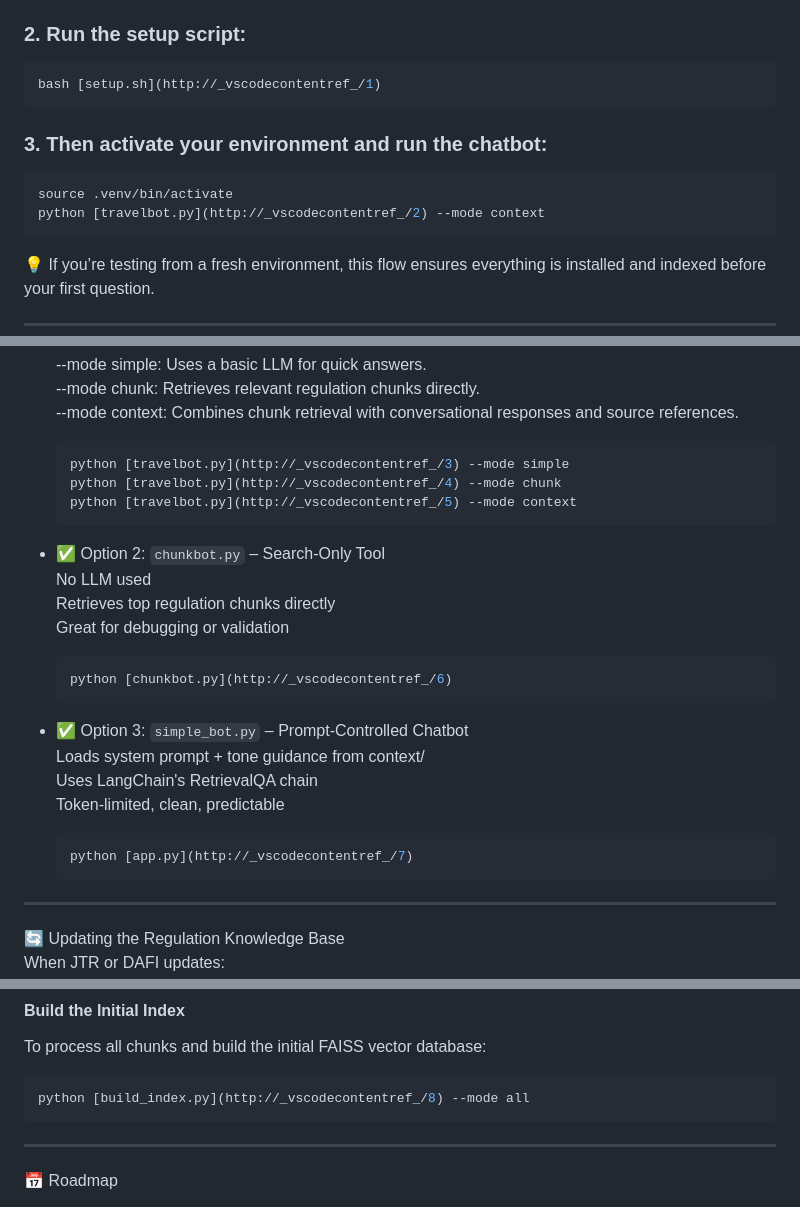
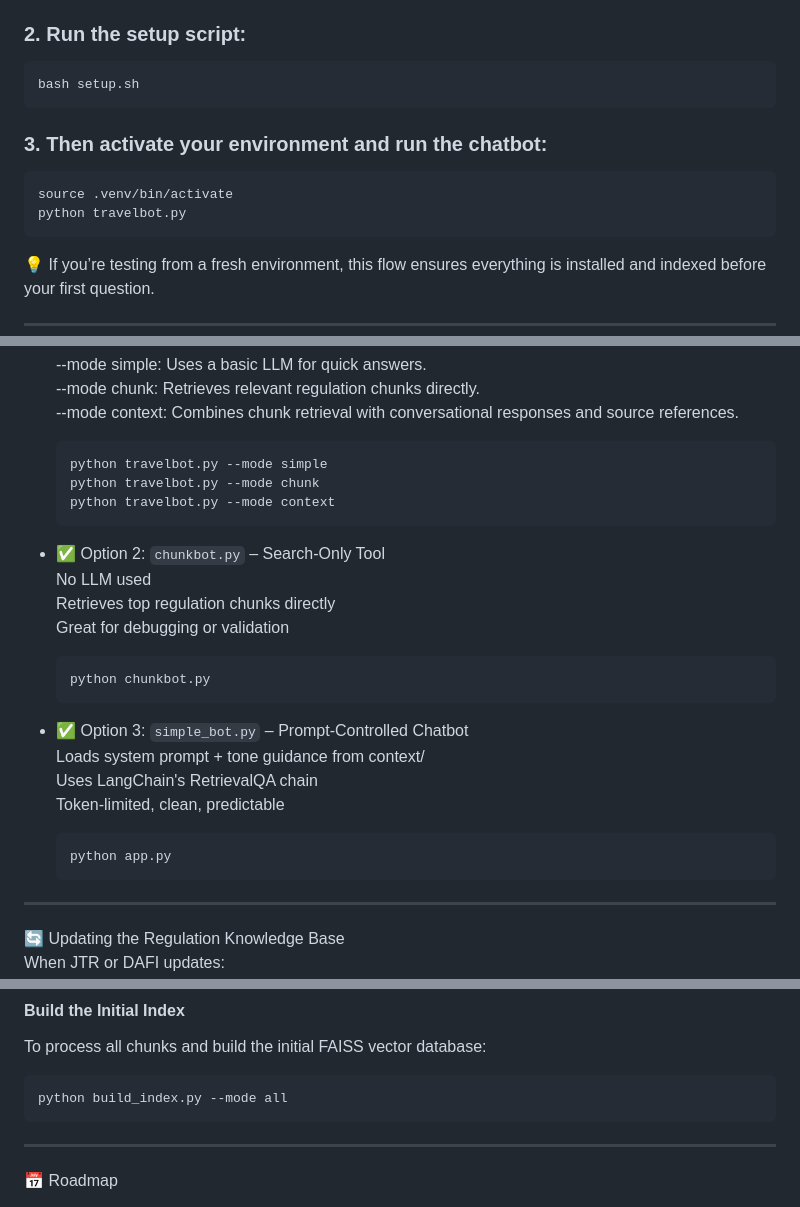
Before and after one commit to kenneydesigns/travel_bot_2_1, a Markdown page: README.md, 3 parts joined by grey strips. Rendered like a GitHub page.

````diff
--- a/README.md
+++ b/README.md
@@ -39,12 +39,12 @@ use Visual Studio Code's **Codespaces** <> Code feature to create a codespace on
 
 ### 2. Run the setup script:
 ```bash
-bash [setup.sh](http://_vscodecontentref_/1)
+bash setup.sh
 ```
 ### 3. Then activate your environment and run the chatbot:
 ```bash
 source .venv/bin/activate
-python [travelbot.py](http://_vscodecontentref_/2) --mode context
+python travelbot.py
 ```
 
 💡 If you’re testing from a fresh environment, this flow ensures everything is installed and indexed before your first question.
@@ -59,9 +59,9 @@ python [travelbot.py](http://_vscodecontentref_/2) --mode context
     --mode chunk: Retrieves relevant regulation chunks directly.
     --mode context: Combines chunk retrieval with conversational responses and source references.
     ```bash
-    python [travelbot.py](http://_vscodecontentref_/3) --mode simple
-    python [travelbot.py](http://_vscodecontentref_/4) --mode chunk
-    python [travelbot.py](http://_vscodecontentref_/5) --mode context
+    python travelbot.py --mode simple
+    python travelbot.py --mode chunk
+    python travelbot.py --mode context
     ```
 
 -   ✅ Option 2: `chunkbot.py` – Search-Only Tool
@@ -69,7 +69,7 @@ python [travelbot.py](http://_vscodecontentref_/2) --mode context
     Retrieves top regulation chunks directly
     Great for debugging or validation
     ```bash
-    python [chunkbot.py](http://_vscodecontentref_/6)
+    python chunkbot.py
     ```
 
 -   ✅ Option 3: `simple_bot.py` – Prompt-Controlled Chatbot
@@ -77,7 +77,7 @@ python [travelbot.py](http://_vscodecontentref_/2) --mode context
     Uses LangChain's RetrievalQA chain
     Token-limited, clean, predictable
     ```bash
-    python [app.py](http://_vscodecontentref_/7)
+    python app.py
     ```
 
 ---
@@ -145,7 +145,7 @@ TravelBot can index and respond based on:
 #### Build the Initial Index
 To process all chunks and build the initial FAISS vector database:
 ```bash
-python [build_index.py](http://_vscodecontentref_/8) --mode all
+python build_index.py --mode all
 ```
 ---
 
````
